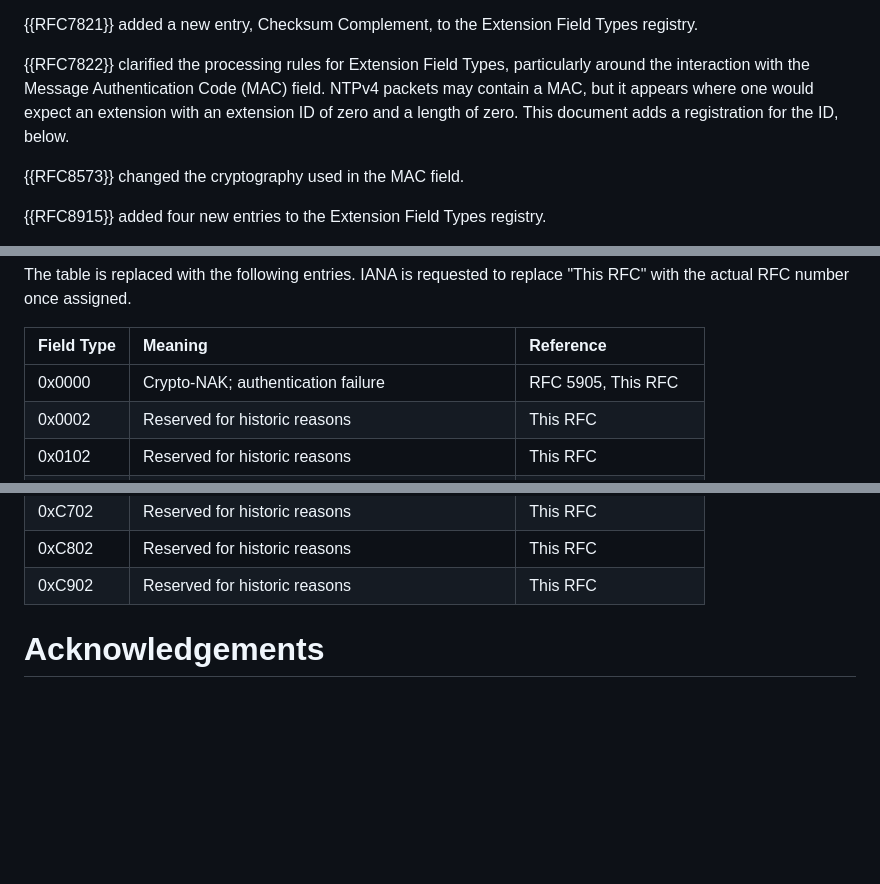
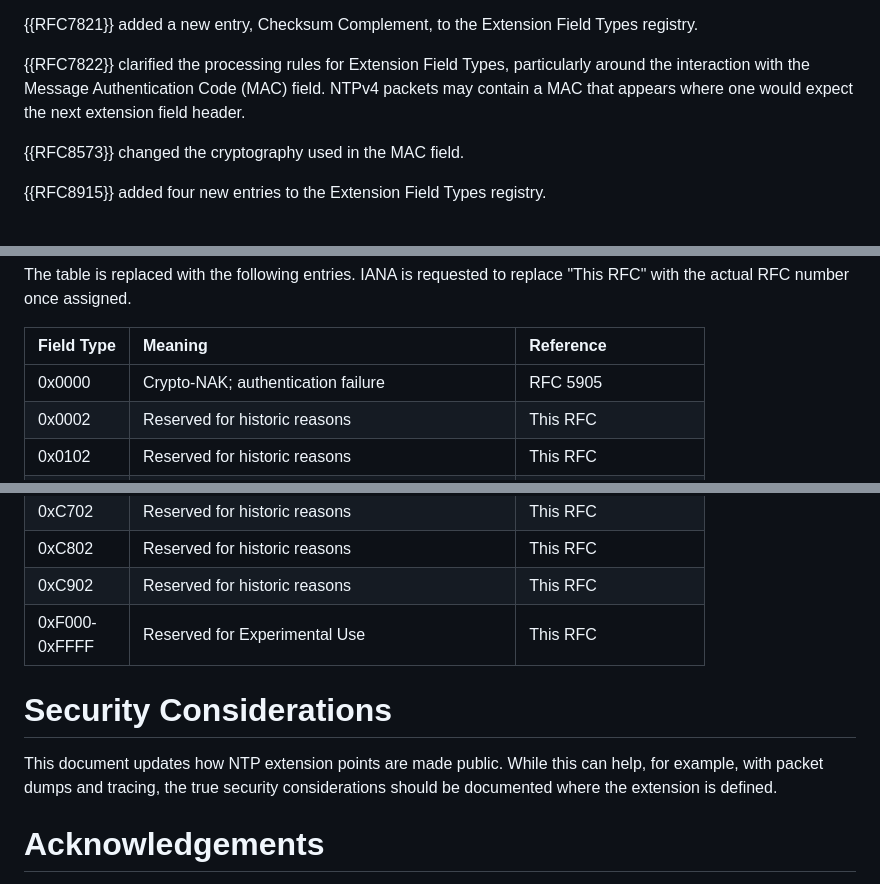
Before and after one commit to richsalz/draft-rsalz-update-registries, a Markdown page: draft-ietf-ntp-update-registries.md, 3 parts joined by grey strips. Drawn GitHub-style; blank space fills up the shorter version.

Commit message:
Address Deb Cooley and IANA feedback
Deb: Added security considerations

IANA:Missing "reserved for experimentation" entry in table.

```diff
--- a/draft-ietf-ntp-update-registries.md
+++ b/draft-ietf-ntp-update-registries.md
@@ -104,11 +104,9 @@ only for use within the Autokey extensions.
 Field Types registry.
 
 {{RFC7822}} clarified the processing rules for Extension Field Types,
-particularly around the interaction with the Message Authentication Code
-(MAC) field.  NTPv4 packets may contain a MAC, but it appears where one would
-expect an extension with an extension ID of zero and a length of zero.
-This document adds a registration for the ID, below.
-
+particularly around the interaction with the Message Authentication
+Code (MAC) field. NTPv4 packets may contain a MAC that appears where
+one would expect the next extension field header.
 
 {{RFC8573}} changed the cryptography used in the MAC field.
 
@@ -250,7 +248,7 @@ assigned.
 
 | Field Type | Meaning                             | Reference |
 |:-----------|:------------------------------------|:----------|
-| 0x0000     | Crypto-NAK; authentication failure  | RFC 5905, This RFC  |
+| 0x0000     | Crypto-NAK; authentication failure  | RFC 5905  |
 | 0x0002     | Reserved for historic reasons       | This RFC  |
 | 0x0102     | Reserved for historic reasons       | This RFC  |
 | 0x0104     | Unique Identifier                   | RFC 8915, Section 5.3 |
@@ -312,6 +310,14 @@ assigned.
 | 0xC702     | Reserved for historic reasons       | This RFC  |
 | 0xC802     | Reserved for historic reasons       | This RFC  |
 | 0xC902     | Reserved for historic reasons       | This RFC  |
+| 0xF000-<br>0xFFFF    | Reserved for Experimental Use       | This RFC  |
+
+# Security Considerations
+
+This document updates how NTP extension points are made public.
+While this can help, for example, with packet dumps and tracing,
+the true security considerations should be documented where the
+extension is defined.
 
 # Acknowledgements
 
```
